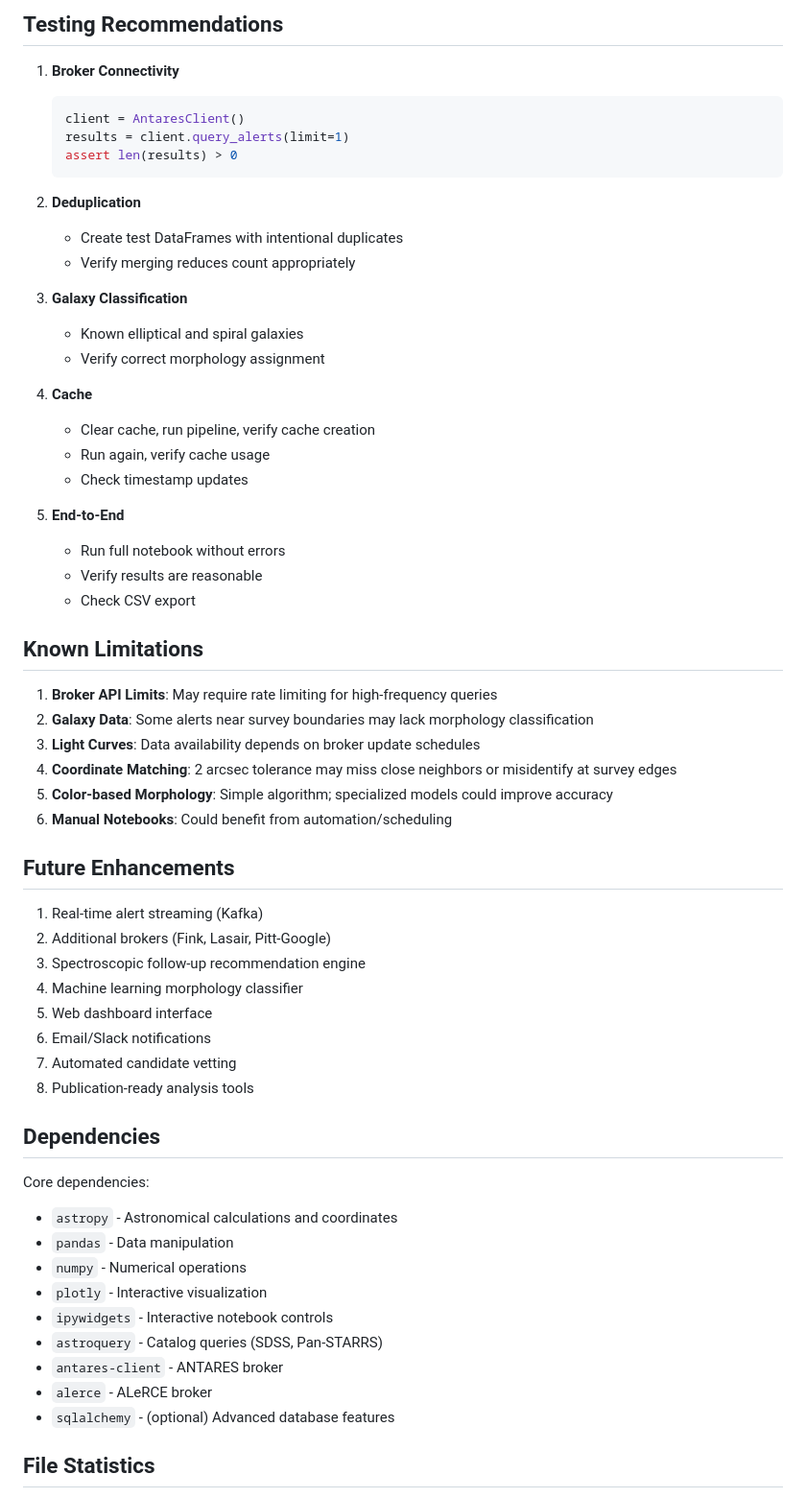
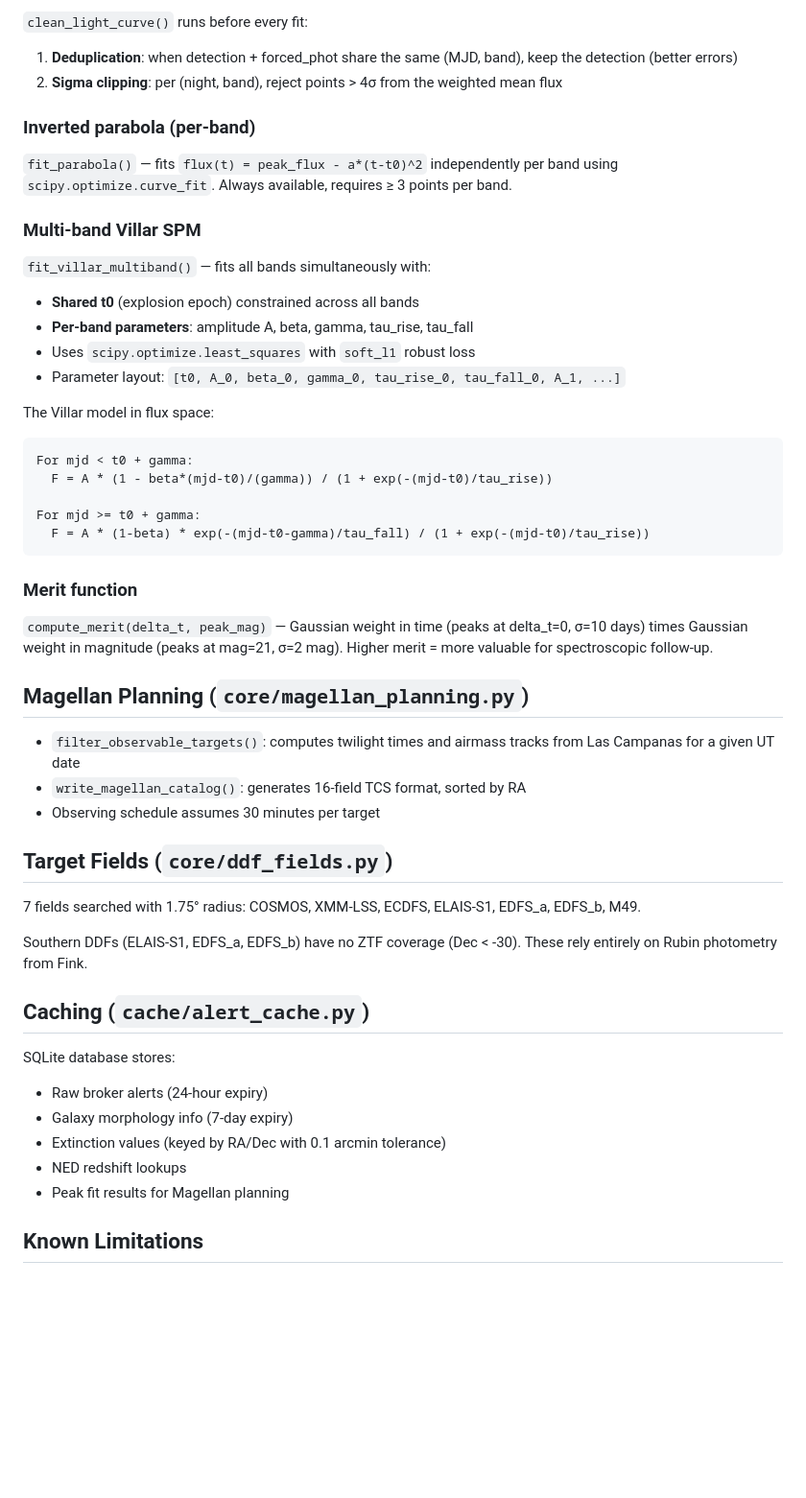
Before and after one commit to akumgill/RubinAlerts, a Markdown page: IMPLEMENTATION_NOTES.md, the part around one of its changes. Shown at 96% size. GitHub-like rendering; blank space fills up the shorter version.

````diff
--- a/IMPLEMENTATION_NOTES.md
+++ b/IMPLEMENTATION_NOTES.md
@@ -270,63 +96,53 @@ The architecture supports easy additions:
 
-## Testing Recommendations
+`clean_light_curve()` runs before every fit:
+1. **Deduplication**: when detection + forced_phot share the same (MJD, band), keep the detection (better errors)
+2. **Sigma clipping**: per (night, band), reject points > 4σ from the weighted mean flux
 
-1. **Broker Connectivity**
-   ```python
-   client = AntaresClient()
-   results = client.query_alerts(limit=1)
-   assert len(results) > 0
-   ```
+### Inverted parabola (per-band)
 
-2. **Deduplication**
-   - Create test DataFrames with intentional duplicates
-   - Verify merging reduces count appropriately
+`fit_parabola()` — fits `flux(t) = peak_flux - a*(t-t0)^2` independently per band using `scipy.optimize.curve_fit`. Always available, requires ≥ 3 points per band.
 
-3. **Galaxy Classification**
-   - Known elliptical and spiral galaxies
-   - Verify correct morphology assignment
+### Multi-band Villar SPM
 
-4. **Cache**
-   - Clear cache, run pipeline, verify cache creation
-   - Run again, verify cache usage
-   - Check timestamp updates
+`fit_villar_multiband()` — fits all bands simultaneously with:
+- **Shared t0** (explosion epoch) constrained across all bands
+- **Per-band parameters**: amplitude A, beta, gamma, tau_rise, tau_fall
+- Uses `scipy.optimize.least_squares` with `soft_l1` robust loss
+- Parameter layout: `[t0, A_0, beta_0, gamma_0, tau_rise_0, tau_fall_0, A_1, ...]`
 
-5. **End-to-End**
-   - Run full notebook without errors
-   - Verify results are reasonable
-   - Check CSV export
+The Villar model in flux space:
+```
+For mjd < t0 + gamma:
+  F = A * (1 - beta*(mjd-t0)/(gamma)) / (1 + exp(-(mjd-t0)/tau_rise))
+
+For mjd >= t0 + gamma:
+  F = A * (1-beta) * exp(-(mjd-t0-gamma)/tau_fall) / (1 + exp(-(mjd-t0)/tau_rise))
+```
+
+### Merit function
+
+`compute_merit(delta_t, peak_mag)` — Gaussian weight in time (peaks at delta_t=0, σ=10 days) times Gaussian weight in magnitude (peaks at mag=21, σ=2 mag). Higher merit = more valuable for spectroscopic follow-up.
+
+## Magellan Planning (`core/magellan_planning.py`)
+
+- `filter_observable_targets()`: computes twilight times and airmass tracks from Las Campanas for a given UT date
+- `write_magellan_catalog()`: generates 16-field TCS format, sorted by RA
+- Observing schedule assumes 30 minutes per target
+
+## Target Fields (`core/ddf_fields.py`)
+
+7 fields searched with 1.75° radius: COSMOS, XMM-LSS, ECDFS, ELAIS-S1, EDFS_a, EDFS_b, M49.
+
+Southern DDFs (ELAIS-S1, EDFS_a, EDFS_b) have no ZTF coverage (Dec < -30). These rely entirely on Rubin photometry from Fink.
+
+## Caching (`cache/alert_cache.py`)
+
+SQLite database stores:
+- Raw broker alerts (24-hour expiry)
+- Galaxy morphology info (7-day expiry)
+- Extinction values (keyed by RA/Dec with 0.1 arcmin tolerance)
+- NED redshift lookups
+- Peak fit results for Magellan planning
 
 ## Known Limitations
 
-1. **Broker API Limits**: May require rate limiting for high-frequency queries
-2. **Galaxy Data**: Some alerts near survey boundaries may lack morphology classification
-3. **Light Curves**: Data availability depends on broker update schedules
-4. **Coordinate Matching**: 2 arcsec tolerance may miss close neighbors or misidentify at survey edges
-5. **Color-based Morphology**: Simple algorithm; specialized models could improve accuracy
-6. **Manual Notebooks**: Could benefit from automation/scheduling
-
-## Future Enhancements
-
-1. Real-time alert streaming (Kafka)
-2. Additional brokers (Fink, Lasair, Pitt-Google)
-3. Spectroscopic follow-up recommendation engine
-4. Machine learning morphology classifier
-5. Web dashboard interface
-6. Email/Slack notifications
-7. Automated candidate vetting
-8. Publication-ready analysis tools
-
-## Dependencies
-
-Core dependencies:
-- `astropy` - Astronomical calculations and coordinates
-- `pandas` - Data manipulation
-- `numpy` - Numerical operations
-- `plotly` - Interactive visualization
-- `ipywidgets` - Interactive notebook controls
-- `astroquery` - Catalog queries (SDSS, Pan-STARRS)
-- `antares-client` - ANTARES broker
-- `alerce` - ALeRCE broker
-- `sqlalchemy` - (optional) Advanced database features
-
-## File Statistics
-
````
Also changed, not shown: other parts of IMPLEMENTATION_NOTES.md (+79 -276 lines).
